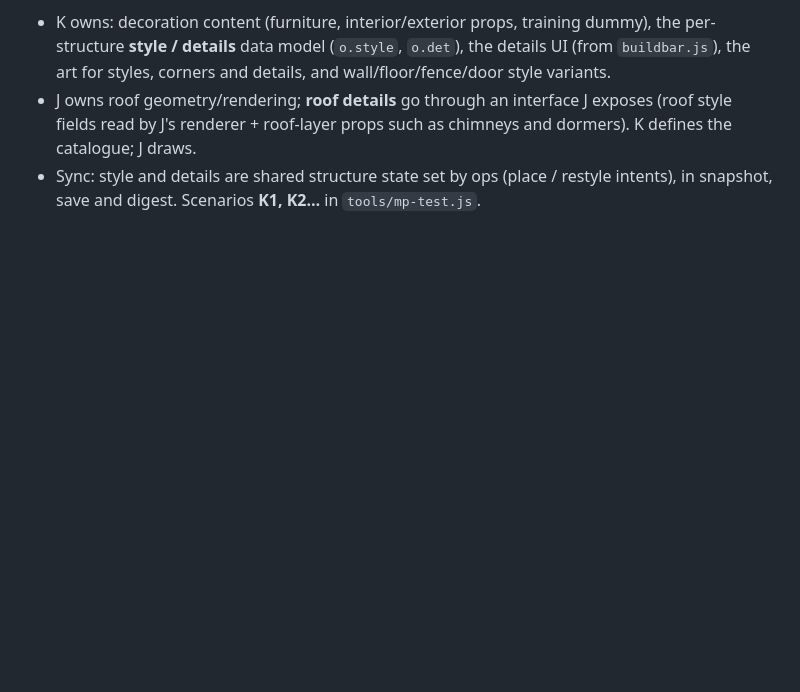
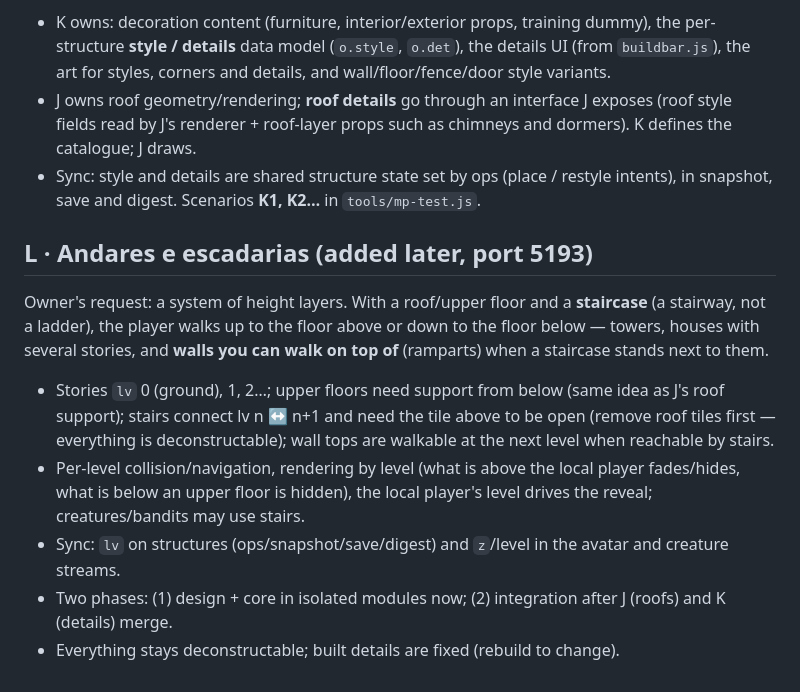
Before and after one commit to jay15963/WOS, a Markdown page: docs/PLAN-V2.md, the part around the change. Drawn GitHub-style; blank space fills up the shorter version.

Commit message:
Plano V2: agente L (andares e escadarias)
Co-Authored-By: Claude Opus 5.5 <noreply@anthropic.com>

```diff
--- a/docs/PLAN-V2.md
+++ b/docs/PLAN-V2.md
@@ -327,3 +327,17 @@ feel complete and magnificent, with a lot of freedom.
   J's renderer + roof-layer props such as chimneys and dormers). K defines the catalogue; J draws.
 - Sync: style and details are shared structure state set by ops (place / restyle intents), in snapshot, save
   and digest. Scenarios **K1, K2…** in `tools/mp-test.js`.
+
+## L · Andares e escadarias (added later, port 5193)
+
+Owner's request: a system of height layers. With a roof/upper floor and a **staircase** (a stairway, not a
+ladder), the player walks up to the floor above or down to the floor below — towers, houses with several
+stories, and **walls you can walk on top of** (ramparts) when a staircase stands next to them.
+- Stories `lv` 0 (ground), 1, 2…; upper floors need support from below (same idea as J's roof support);
+  stairs connect lv n ↔ n+1 and need the tile above to be open (remove roof tiles first — everything is
+  deconstructable); wall tops are walkable at the next level when reachable by stairs.
+- Per-level collision/navigation, rendering by level (what is above the local player fades/hides, what is
+  below an upper floor is hidden), the local player's level drives the reveal; creatures/bandits may use stairs.
+- Sync: `lv` on structures (ops/snapshot/save/digest) and `z`/level in the avatar and creature streams.
+- Two phases: (1) design + core in isolated modules now; (2) integration after J (roofs) and K (details) merge.
+- Everything stays deconstructable; built details are fixed (rebuild to change).
```
